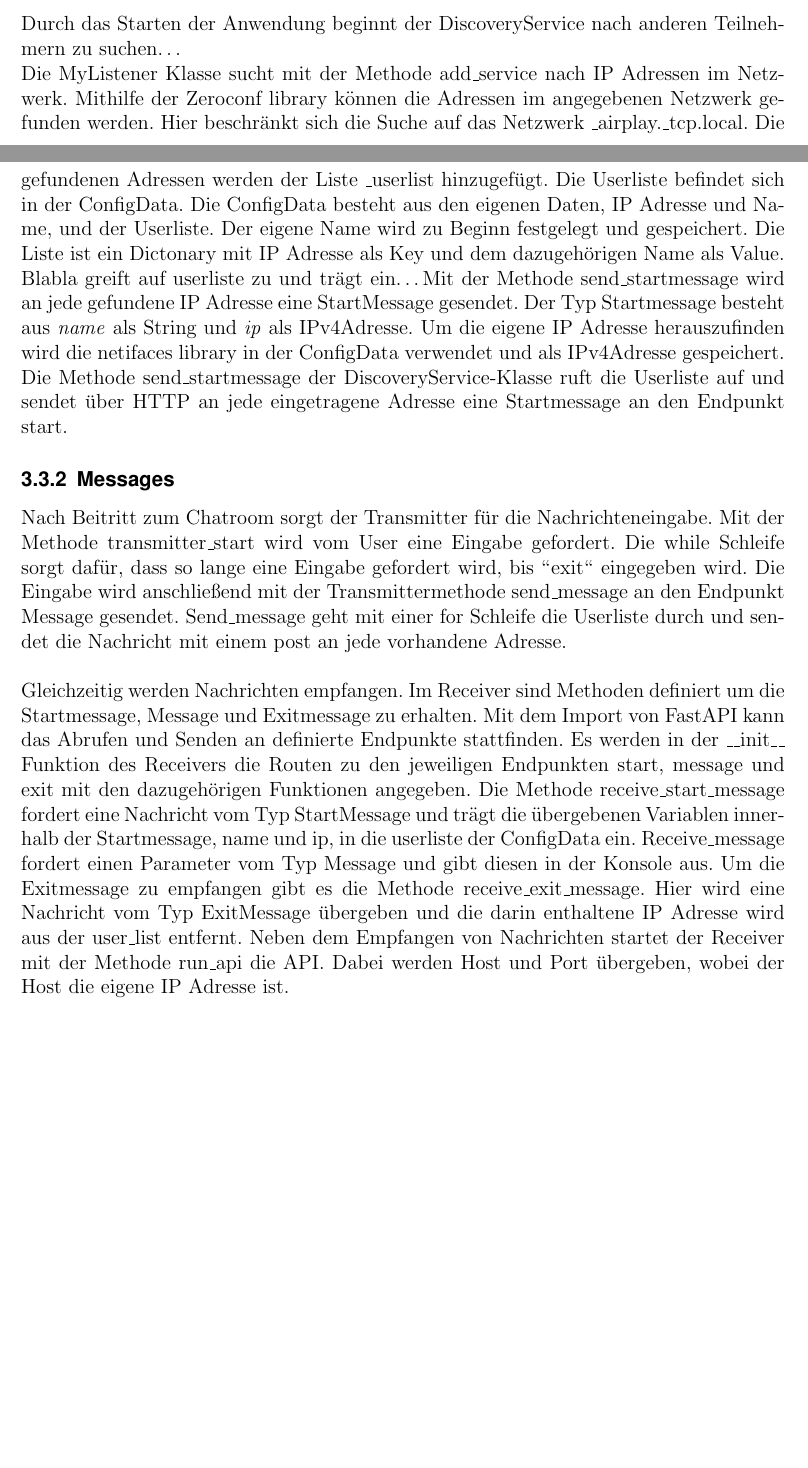
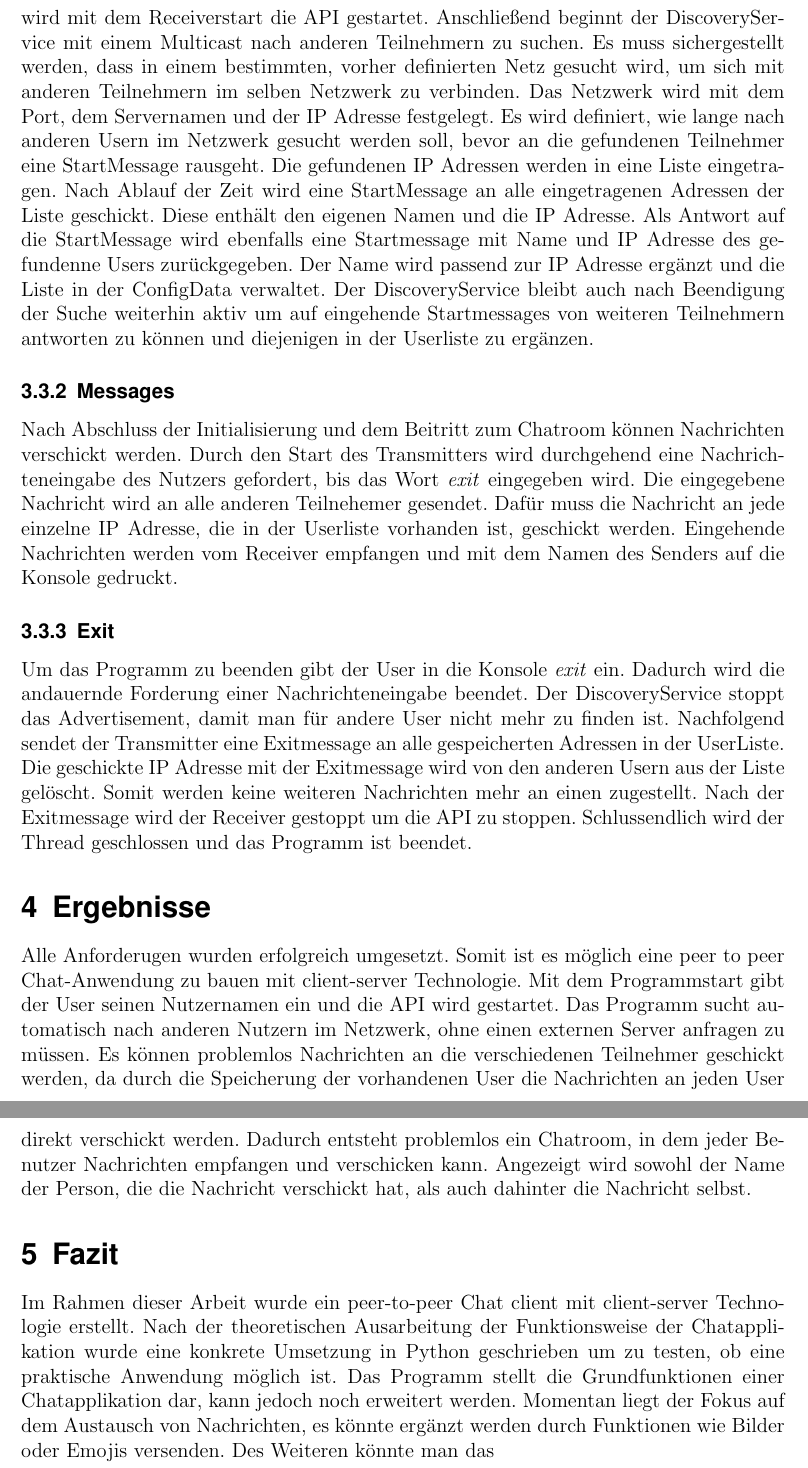
Before and after one commit to rebekafischer/Chat-client, a LaTeX document (Hausarbeit/Chat-client.tex, which reads Hausarbeit/chapters/Ergebnisse.tex, Hausarbeit/chapters/Fazit.tex, Hausarbeit/chapters/Umsetzung.tex): two parts of pages 7 and 8 of 9 before the commit and two parts of pages 8 and 9 of 10 after it, joined at a grey line, cut at the place of the change, the shorter picture padded with empty space. Compiled offline with pdfLaTeX.

Commit message:
beginning of conclusion

```diff
--- a/Hausarbeit/chapters/Ergebnisse.tex
+++ b/Hausarbeit/chapters/Ergebnisse.tex
@@ -0,0 +1,8 @@
+\section{Ergebnisse}
+Alle Anforderugen wurden erfolgreich umgesetzt.
+Somit ist es möglich eine peer to peer Chat-Anwendung zu bauen mit client-server Technologie.
+Mit dem Programmstart gibt der User seinen Nutzernamen ein und die API wird gestartet.
+Das Programm sucht automatisch nach anderen Nutzern im Netzwerk, ohne einen externen Server anfragen zu müssen.
+Es können problemlos Nachrichten an die verschiedenen Teilnehmer geschickt werden, da durch die Speicherung der vorhandenen User die Nachrichten an jeden User direkt verschickt werden.
+Dadurch entsteht problemlos ein Chatroom, in dem jeder Benutzer Nachrichten empfangen und verschicken kann.
+Angezeigt wird sowohl der Name der Person, die die Nachricht verschickt hat, als auch dahinter die Nachricht selbst.
--- a/Hausarbeit/chapters/Fazit.tex
+++ b/Hausarbeit/chapters/Fazit.tex
@@ -0,0 +1,7 @@
+\section{Fazit}
+Im Rahmen dieser Arbeit wurde ein peer-to-peer Chat client mit client-server Technologie erstellt.
+Nach der theoretischen Ausarbeitung der Funktionsweise der Chatapplikation wurde eine konkrete Umsetzung in Python geschrieben um zu testen,
+ob eine praktische Anwendung möglich ist.
+Das Programm stellt die Grundfunktionen einer Chatapplikation dar, kann jedoch noch erweitert werden.
+Momentan liegt der Fokus auf dem Austausch von Nachrichten, es könnte ergänzt werden durch Funktionen wie Bilder oder Emojis versenden.
+Des Weiteren könnte man das
--- a/Hausarbeit/chapters/Umsetzung.tex
+++ b/Hausarbeit/chapters/Umsetzung.tex
@@ -72,27 +73,44 @@ Um Nachrichten zu versenden werden HTTP requests und eine REST API verwendet.
 \subsubsection{Start}
-Durch das Starten der Anwendung beginnt der DiscoveryService nach anderen Teilnehmern zu suchen\dots
-\\
-Die MyListener Klasse sucht mit der Methode add\_service nach IP Adressen im Netzwerk. Mithilfe der Zeroconf library können die Adressen im angegebenen Netzwerk gefunden werden.
-Hier beschränkt sich die Suche auf das Netzwerk \_airplay.\_tcp.local. Die gefundenen Adressen werden der Liste \_userlist hinzugefügt.
-Die Userliste befindet sich in der ConfigData. Die ConfigData besteht aus den eigenen Daten, IP Adresse und Name, und der Userliste.
-Der eigene Name wird zu Beginn festgelegt und gespeichert.
-Die Liste ist ein Dictonary mit IP Adresse als Key und dem dazugehörigen Name als Value.
-Blabla greift auf userliste zu und trägt ein\dots
-Mit der Methode send\_startmessage wird an jede gefundene IP Adresse eine StartMessage gesendet. Der Typ Startmessage besteht aus \emph{name} als String und \emph{ip} als IPv4Adresse.
-Um die eigene IP Adresse herauszufinden wird die netifaces library in der ConfigData verwendet und als IPv4Adresse gespeichert.
-Die Methode send\_startmessage der DiscoveryService-Klasse ruft die Userliste auf und sendet über HTTP an jede eingetragene Adresse eine Startmessage an den Endpunkt start.
+Mit dem Start der Applikation wird zuerst der Name des Benutzers mit einer Eingabe festgelegt. Danach wird der Receiver gestartet. Er sorgt dafür, dass sowohl Startmessages, normale Messages als auch Exitmessages empfangen werden können. Außerdem wird mit dem Receiverstart die API gestartet.
+Anschließend beginnt der DiscoveryService mit einem Multicast nach anderen Teilnehmern zu suchen. Es muss sichergestellt werden, dass in einem bestimmten, vorher definierten Netz gesucht wird,
+um sich mit anderen Teilnehmern im selben Netzwerk zu verbinden. Das Netzwerk wird mit dem Port, dem Servernamen und der IP Adresse festgelegt. Es wird definiert, wie lange nach anderen Usern im Netzwerk gesucht werden soll, bevor an die gefundenen
+Teilnehmer eine StartMessage rausgeht. Die gefundenen IP Adressen werden in eine Liste eingetragen.
+Nach Ablauf der Zeit wird eine StartMessage an alle eingetragenen Adressen der Liste geschickt. Diese enthält den eigenen Namen und die IP Adresse.
+Als Antwort auf die StartMessage wird ebenfalls eine Startmessage mit Name und IP Adresse des gefundenne Users zurückgegeben.
+Der Name wird passend zur IP Adresse ergänzt und die Liste in der ConfigData verwaltet.
+Der DiscoveryService bleibt auch nach Beendigung der Suche weiterhin aktiv um auf eingehende Startmessages von weiteren Teilnehmern antworten zu können und diejenigen in der Userliste zu ergänzen.
+
+%Die MyListener Klasse sucht mit der Methode add\_service nach IP Adressen im Netzwerk. Mithilfe der Zeroconf library können die Adressen im angegebenen Netzwerk gefunden werden.
+%Hier beschränkt sich die Suche auf das Netzwerk \_airplay.\_tcp.local. Die gefundenen Adressen werden der Liste \_userlist hinzugefügt.
+%Die Userliste befindet sich in der ConfigData. Die ConfigData besteht aus den eigenen Daten, IP Adresse und Name, und der Userliste.
+%Der eigene Name wird beim Programmstart eingegeben.
+%In der Liste befinden sich die gefundenen IP Adressen mit den dazugehörigen Namen.
+%Blabla greift auf userliste zu und trägt ein\dots
+%Nach der Teilnehmersuche schickt der DiscoverService an jede gefundene Adresse eine StartMessage. In der StartMessage befindet sich die eigene IP Adresse und der Name.
+%Um die eigene IP Adresse herauszufinden wird die netifaces library in der ConfigData verwendet und als IPv4Adresse gespeichert.
+%Der DiscoveryService ruft die Userliste auf und sendet über HTTP an jede eingetragene Adresse eine Startmessage an den Endpunkt start.
 
 \subsubsection{Messages}
-Nach Beitritt zum Chatroom sorgt der Transmitter für die Nachrichteneingabe. Mit der Methode transmitter\_start wird vom User eine Eingabe gefordert.
-Die while Schleife sorgt dafür, dass so lange eine Eingabe gefordert wird, bis "'exit"' eingegeben wird.
-Die Eingabe wird anschließend mit der Transmittermethode send\_message an den Endpunkt Message gesendet. Send\_message geht mit einer for Schleife die Userliste durch und sendet die Nachricht mit einem
-post an jede vorhandene Adresse.
-\\
-\\
-Gleichzeitig werden Nachrichten empfangen. Im Receiver sind Methoden definiert um die Startmessage, Message und Exitmessage zu erhalten.
-Mit dem Import von FastAPI kann das Abrufen und Senden an definierte Endpunkte stattfinden.
-Es werden in der \_\_init\_\_ Funktion des Receivers die Routen zu den jeweiligen Endpunkten start, message und exit mit den dazugehörigen Funktionen angegeben.
-Die Methode receive\_start\_message fordert eine Nachricht vom Typ StartMessage und trägt die übergebenen Variablen innerhalb der Startmessage, name und ip, in die userliste der ConfigData ein.
-Receive\_message fordert einen Parameter vom Typ Message und gibt diesen in der Konsole aus.
-Um die Exitmessage zu empfangen gibt es die Methode receive\_exit\_message. Hier wird eine Nachricht vom Typ ExitMessage übergeben und die darin enthaltene IP Adresse wird aus der user\_list entfernt.
-Neben dem Empfangen von Nachrichten startet der Receiver mit der Methode run\_api die API. Dabei werden Host und Port übergeben, wobei der Host die eigene IP Adresse ist.
+Nach Abschluss der Initialisierung und dem Beitritt zum Chatroom können Nachrichten verschickt werden. Durch den Start des Transmitters wird durchgehend eine Nachrichteneingabe des Nutzers gefordert,
+bis das Wort \emph{exit} eingegeben wird.
+Die eingegebene Nachricht wird an alle anderen Teilnehemer gesendet. Dafür muss die Nachricht an jede einzelne IP Adresse, die in der Userliste vorhanden ist, geschickt werden.
+Eingehende Nachrichten werden vom Receiver empfangen und mit dem Namen des Senders auf die Konsole gedruckt.
+
+%Nach Abschluss der Initialisierung und dem Beitritt zum Chatroom, sorgt der Transmitter für die Nachrichteneingabe.
+%Es wird dauerhaft eine Eingabe vom User gefordert.
+%Der Transmitter geht die Userliste durch und sendet an jede Adresse die Nachricht an den Endpunkt message.
+%Das Beenden der Eingabe und der Austritt aus dem Chatroom findet erst statt, wenn "'exit"' eingeben wird.
+%Die while Schleife sorgt dafür, dass so lange eine Eingabe gefordert wird, bis "'exit"' eingegeben wird.
+%Gleichzeitig werden Nachrichten empfangen. Im Receiver sind Methoden definiert um die Startmessage, Message und Exitmessage zu erhalten.
+%Mit dem Import von FastAPI kann das Abrufen und Senden an definierte Endpunkte stattfinden.
+%Es werden in der \_\_init\_\_ Funktion des Receivers die Routen zu den jeweiligen Endpunkten start, message und exit mit den dazugehörigen Funktionen angegeben.
+%Die Methode receive\_start\_message fordert eine Nachricht vom Typ StartMessage und trägt die übergebenen Variablen innerhalb der Startmessage, name und ip, in die userliste der ConfigData ein.
+%Receive\_message fordert einen Parameter vom Typ Message und gibt diesen in der Konsole aus.
+%Um die Exitmessage zu empfangen gibt es die Methode receive\_exit\_message. Hier wird eine Nachricht vom Typ ExitMessage übergeben und die darin enthaltene IP Adresse wird aus der user\_list entfernt.
+%Neben dem Empfangen von Nachrichten startet der Receiver mit der Methode run\_api die API. Dabei werden Host und Port übergeben, wobei der Host die eigene IP Adresse ist.
+\subsubsection{Exit}
+Um das Programm zu beenden gibt der User in die Konsole \emph{exit} ein. Dadurch wird die andauernde Forderung einer Nachrichteneingabe beendet.
+Der DiscoveryService stoppt das Advertisement, damit man für andere User nicht mehr zu finden ist. Nachfolgend sendet der Transmitter eine Exitmessage
+an alle gespeicherten Adressen in der UserListe. Die geschickte IP Adresse mit der Exitmessage wird von den anderen Usern aus der Liste gelöscht.
+Somit werden keine weiteren Nachrichten mehr an einen zugestellt. Nach der Exitmessage wird der Receiver gestoppt um die API zu stoppen.
+Schlussendlich wird der Thread geschlossen und das Programm ist beendet.
```
Also changed, not shown: Hausarbeit/Chat-client.tex (+8 -0 lines), Hausarbeit/chapters/Umsetzung.tex (3 more changed lines).
